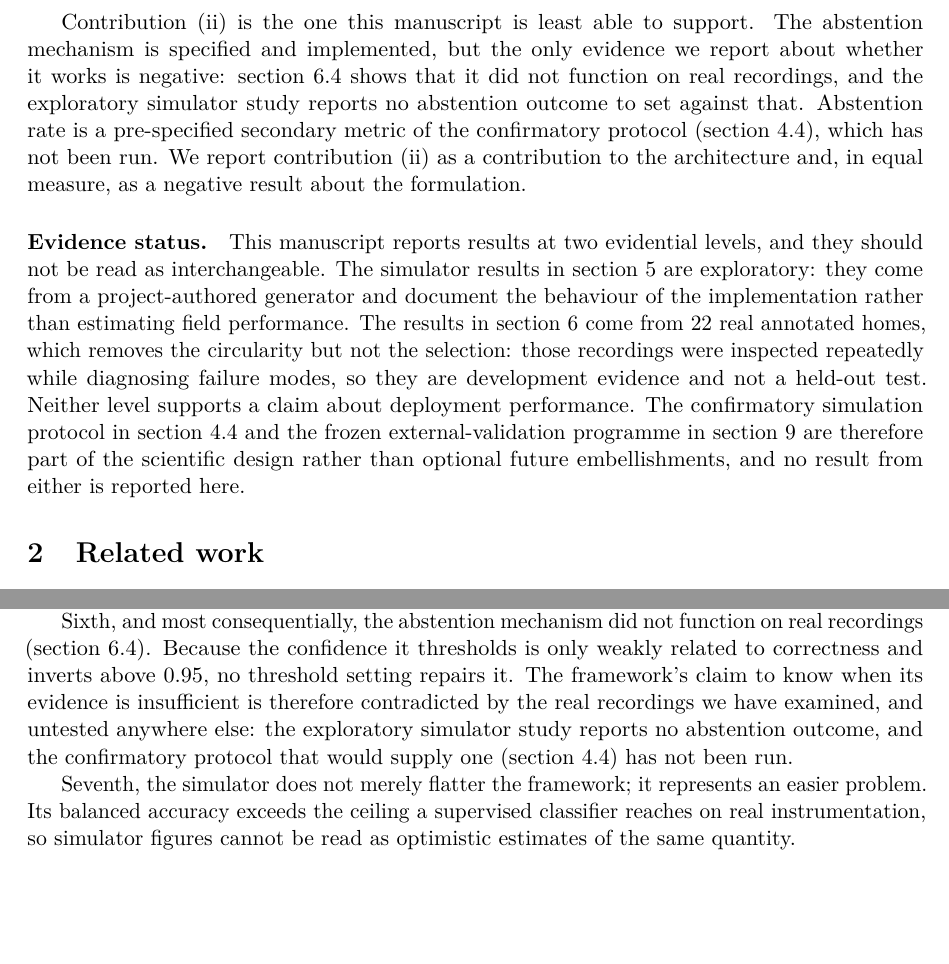
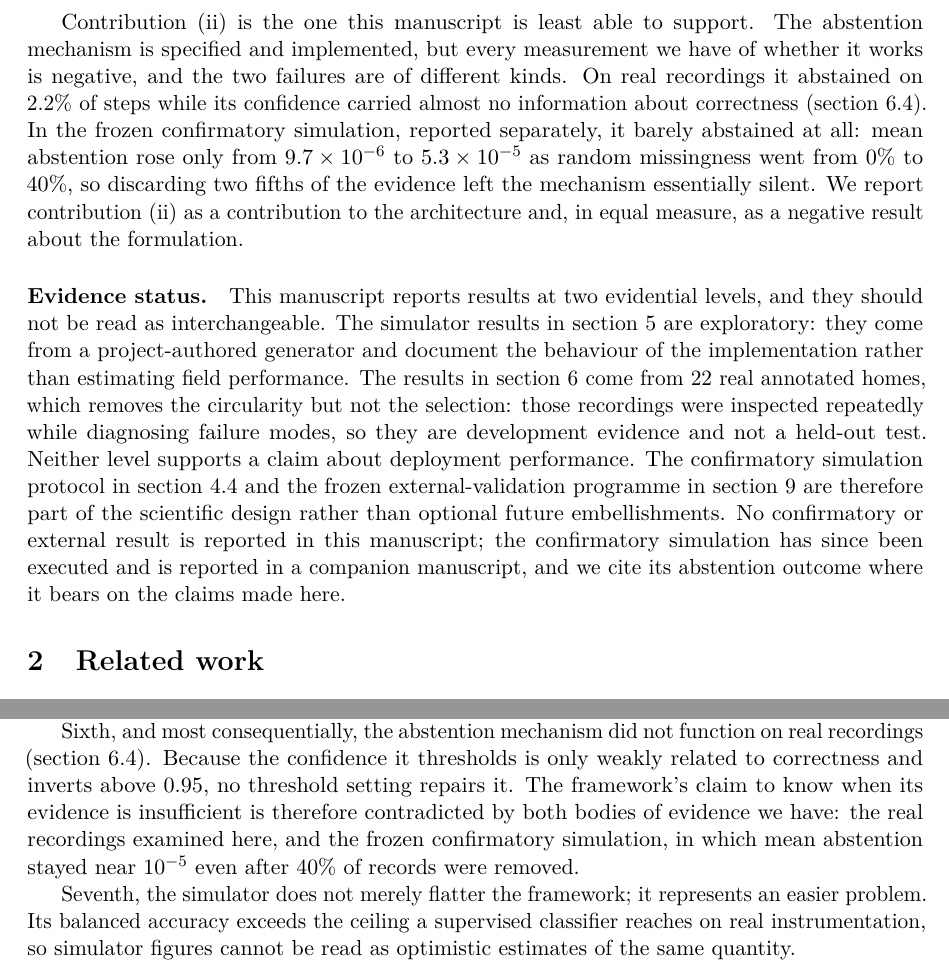
Before and after one commit to DiogoRibeiro7/behavioral-sensing-research, a LaTeX paper (papers/failure-aware-multimodal-behavioural-sensing/main.tex): two parts of pages 3 and 12 of 15, joined at a grey line, cut so that both start at the same text, the shorter picture padded with empty space. Compiled offline with pdfLaTeX.

Commit message:
paper: the confirmatory study did run, and abstention failed there too

```diff
--- a/papers/failure-aware-multimodal-behavioural-sensing/main.tex
+++ b/papers/failure-aware-multimodal-behavioural-sensing/main.tex
@@ -69,14 +69,16 @@ The paper makes five methodological contributions:
 \end{enumerate}
 
 Contribution (ii) is the one this manuscript is least able to support. The
-abstention mechanism is specified and implemented, but the only evidence we
-report about whether it works is negative: \cref{sec:abstentionfailure} shows
-that it did not function on real recordings, and the exploratory simulator study
-reports no abstention outcome to set against that. Abstention rate is a
-pre-specified secondary metric of the confirmatory protocol
-(\cref{sec:confirmatory}), which has not been run. We report contribution (ii)
-as a contribution to the architecture and, in equal measure, as a negative
-result about the formulation.
+abstention mechanism is specified and implemented, but every measurement we have
+of whether it works is negative, and the two failures are of different kinds. On
+real recordings it abstained on 2.2\% of steps while its confidence carried
+almost no information about correctness (\cref{sec:abstentionfailure}). In the
+frozen confirmatory simulation, reported separately, it barely abstained at all:
+mean abstention rose only from $9.7\times10^{-6}$ to $5.3\times10^{-5}$ as
+random missingness went from 0\% to 40\%, so discarding two fifths of the
+evidence left the mechanism essentially silent. We report contribution (ii) as a
+contribution to the architecture and, in equal measure, as a negative result
+about the formulation.
 
 \paragraph{Evidence status.}
 This manuscript reports results at two evidential levels, and they should not be
@@ -89,8 +91,10 @@ repeatedly while diagnosing failure modes, so they are development evidence and
 not a held-out test. Neither level supports a claim about deployment
 performance. The confirmatory simulation protocol in \cref{sec:confirmatory} and
 the frozen external-validation programme in \cref{sec:external} are therefore
-part of the scientific design rather than optional future embellishments, and no
-result from either is reported here.
+part of the scientific design rather than optional future embellishments. No
+confirmatory or external result is reported in this manuscript; the confirmatory
+simulation has since been executed and is reported in a companion manuscript,
+and we cite its abstention outcome where it bears on the claims made here.
 
 \section{Related work}
 
@@ -484,10 +488,9 @@ Sixth, and most consequentially, the abstention mechanism did not function on
 real recordings (\cref{sec:abstentionfailure}). Because the confidence it
 thresholds is only weakly related to correctness and inverts above 0.95, no
 threshold setting repairs it. The framework's claim to know when its evidence is
-insufficient is therefore contradicted by the real recordings we have examined,
-and untested anywhere else: the exploratory simulator study reports no abstention
-outcome, and the confirmatory protocol that would supply one
-(\cref{sec:confirmatory}) has not been run.
+insufficient is therefore contradicted by both bodies of evidence we have: the
+real recordings examined here, and the frozen confirmatory simulation, in which
+mean abstention stayed near $10^{-5}$ even after 40\% of records were removed.
 
 Seventh, the simulator does not merely flatter the framework; it represents an
 easier problem. Its balanced accuracy exceeds the ceiling a supervised
```
